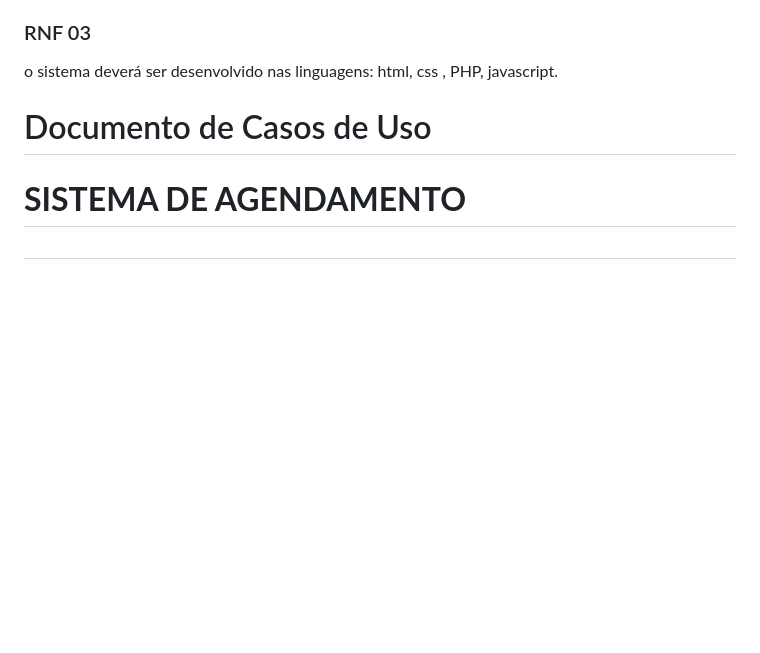
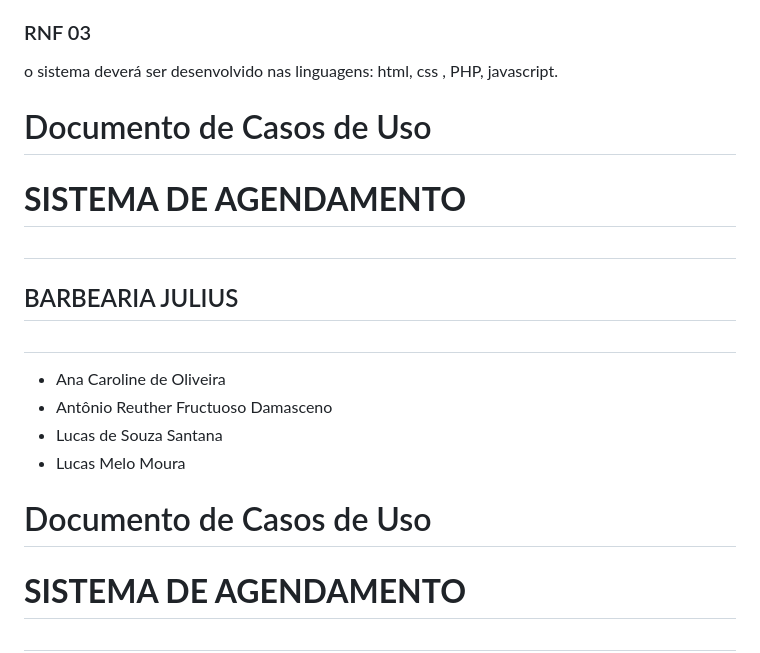
Before and after one commit to cp2-dc-info-projeto-final/barbearia-julius, a Markdown page: README.md, the part around the change printed below. Drawn GitHub-style; blank space fills up the shorter version.

```diff
--- a/README.md
+++ b/README.md
@@ -72,6 +72,15 @@ o sistema deverá ser disponibilizado em português
 
 ### RNF 03
 o sistema deverá ser desenvolvido nas linguagens: html, css , PHP, javascript.
+
+# Documento de Casos de Uso
+
+# **SISTEMA DE AGENDAMENTO** <h1>
+## BARBEARIA JULIUS <h2>
+* Ana Caroline de Oliveira
+* Antônio Reuther Fructuoso Damasceno
+* Lucas de Souza Santana
+* Lucas Melo Moura
 
 # Documento de Casos de Uso
 
```
Also changed, not shown: other parts of README.md (+1 -0 lines).
